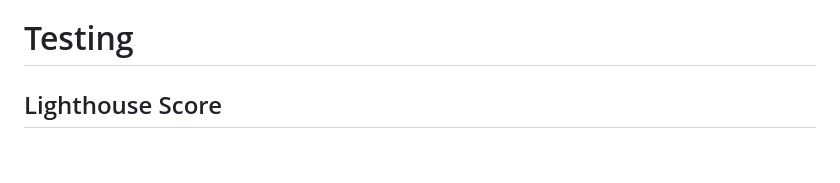
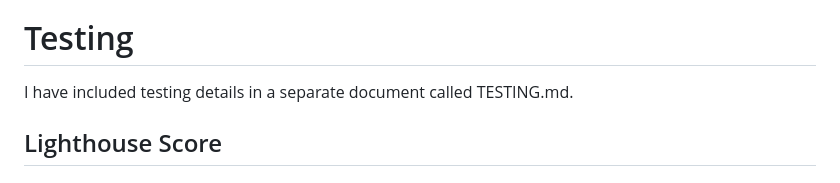
Before and after one commit to hubkinza/django-fullstack-project, a Markdown page: README.md, the part around the change. Rendered like a GitHub page; blank space fills up the shorter version.

```diff
--- a/README.md
+++ b/README.md
@@ -357,6 +357,8 @@ Displays books Added by users to their wishlist
 
 
 # Testing
+I have included testing details in a separate document called TESTING.md.
+
 ## Lighthouse Score
 
 ## CSS Validator
```
